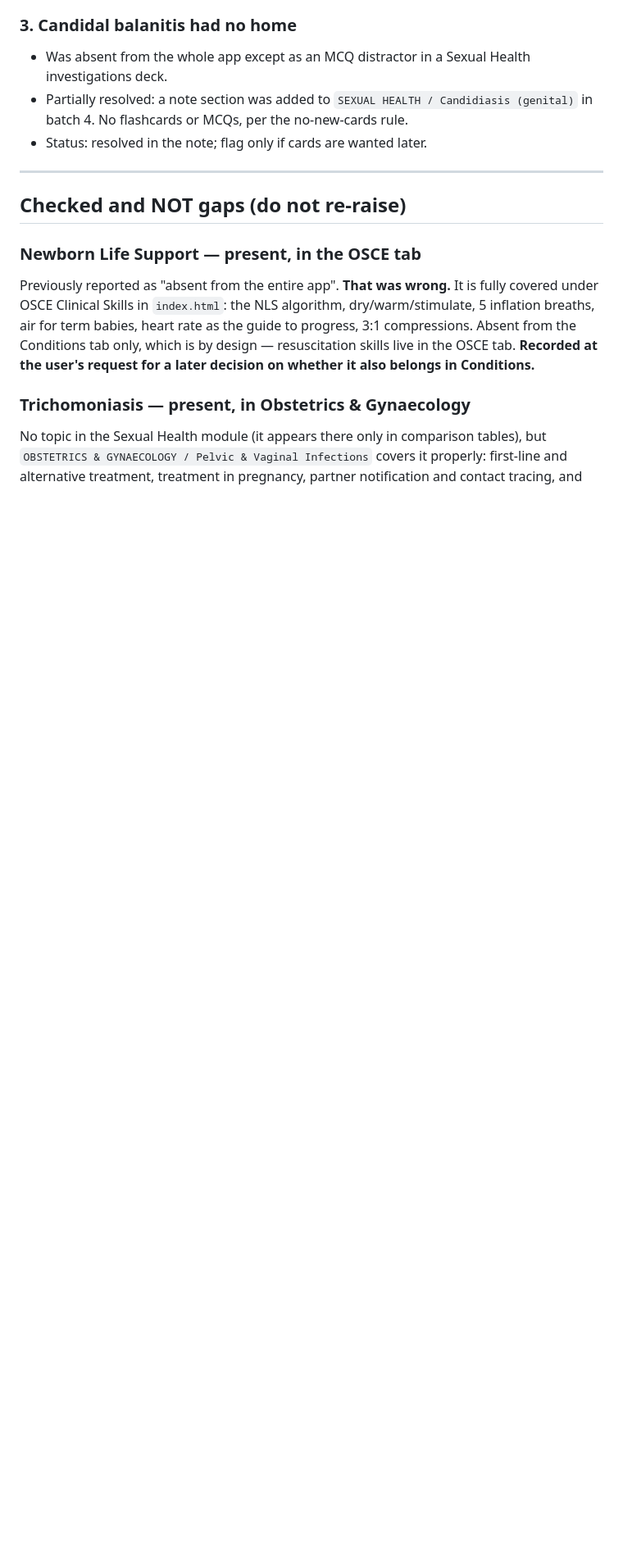
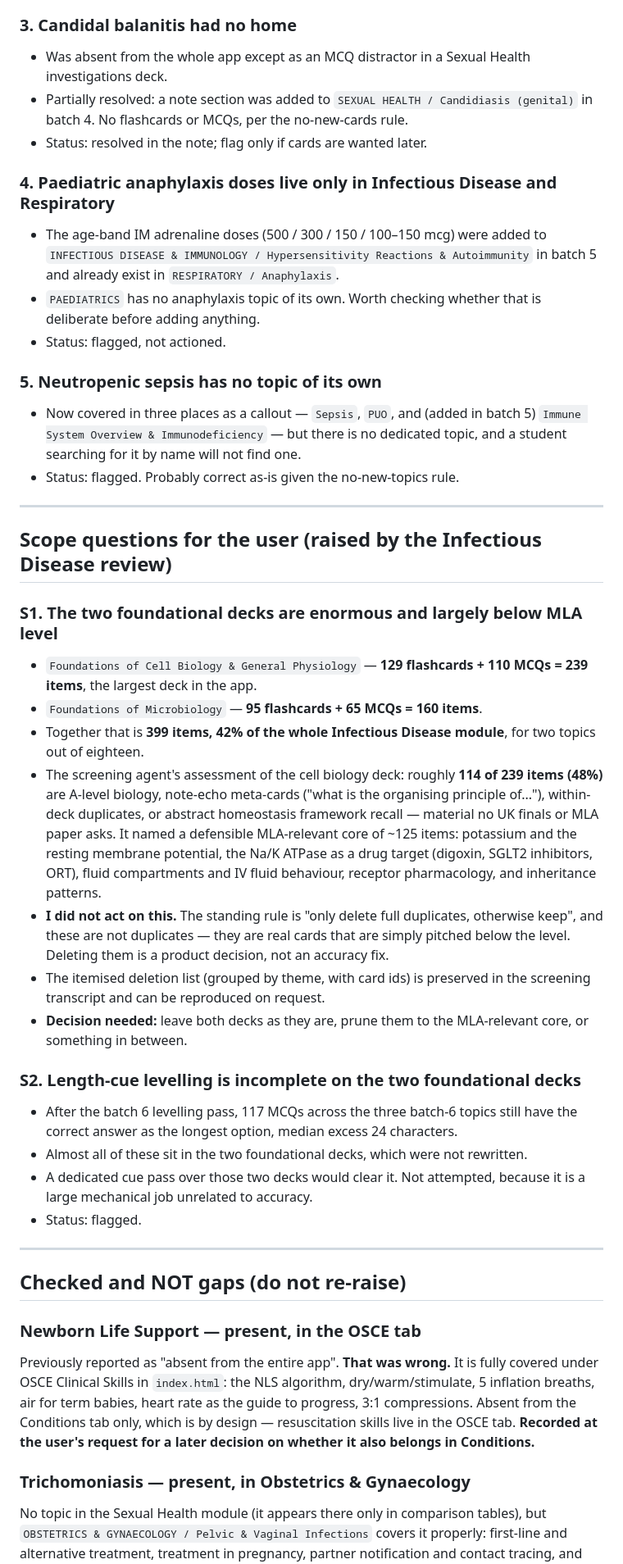
Before and after one commit to pstephenphilip-ship-it/Piri-MBBS, a Markdown page: docs/CONTENT-GAPS.md, the part around one of its changes. Shown at 82% size. Drawn GitHub-style; blank space fills up the shorter version.

Commit message:
Update content-gaps record with Infectious Disease review findings
Adds two new confirmed gaps, two scope questions for the user (the size and
level of the two foundational decks, and the outstanding length-cue work on
them), and three cross-module items raised during batches 4-6.

Co-Authored-By: Claude Opus 5 <noreply@anthropic.com>
Claude-Session: https://claude.ai/code/session_01BMxcMvoYx6VUoBnFCW2T4P

```diff
--- a/docs/CONTENT-GAPS.md
+++ b/docs/CONTENT-GAPS.md
@@ -34,6 +34,55 @@ moved to "confirmed" after grepping all of `content/` and `index.html`.
 - Partially resolved: a note section was added to `SEXUAL HEALTH / Candidiasis
   (genital)` in batch 4. No flashcards or MCQs, per the no-new-cards rule.
 - Status: resolved in the note; flag only if cards are wanted later.
+
+### 4. Paediatric anaphylaxis doses live only in Infectious Disease and Respiratory
+- The age-band IM adrenaline doses (500 / 300 / 150 / 100–150 mcg) were added to
+  `INFECTIOUS DISEASE & IMMUNOLOGY / Hypersensitivity Reactions & Autoimmunity`
+  in batch 5 and already exist in `RESPIRATORY / Anaphylaxis`.
+- `PAEDIATRICS` has no anaphylaxis topic of its own. Worth checking whether that
+  is deliberate before adding anything.
+- Status: flagged, not actioned.
+
+### 5. Neutropenic sepsis has no topic of its own
+- Now covered in three places as a callout — `Sepsis`, `PUO`, and (added in batch 5)
+  `Immune System Overview & Immunodeficiency` — but there is no dedicated topic,
+  and a student searching for it by name will not find one.
+- Status: flagged. Probably correct as-is given the no-new-topics rule.
+
+---
+
+## Scope questions for the user (raised by the Infectious Disease review)
+
+### S1. The two foundational decks are enormous and largely below MLA level
+- `Foundations of Cell Biology & General Physiology` — **129 flashcards + 110 MCQs
+  = 239 items**, the largest deck in the app.
+- `Foundations of Microbiology` — **95 flashcards + 65 MCQs = 160 items**.
+- Together that is **399 items, 42% of the whole Infectious Disease module**, for
+  two topics out of eighteen.
+- The screening agent's assessment of the cell biology deck: roughly **114 of 239
+  items (48%)** are A-level biology, note-echo meta-cards ("what is the organising
+  principle of..."), within-deck duplicates, or abstract homeostasis framework
+  recall — material no UK finals or MLA paper asks. It named a defensible
+  MLA-relevant core of ~125 items: potassium and the resting membrane potential,
+  the Na/K ATPase as a drug target (digoxin, SGLT2 inhibitors, ORT), fluid
+  compartments and IV fluid behaviour, receptor pharmacology, and inheritance
+  patterns.
+- **I did not act on this.** The standing rule is "only delete full duplicates,
+  otherwise keep", and these are not duplicates — they are real cards that are
+  simply pitched below the level. Deleting them is a product decision, not an
+  accuracy fix.
+- The itemised deletion list (grouped by theme, with card ids) is preserved in the
+  screening transcript and can be reproduced on request.
+- **Decision needed:** leave both decks as they are, prune them to the MLA-relevant
+  core, or something in between.
+
+### S2. Length-cue levelling is incomplete on the two foundational decks
+- After the batch 6 levelling pass, 117 MCQs across the three batch-6 topics still
+  have the correct answer as the longest option, median excess 24 characters.
+- Almost all of these sit in the two foundational decks, which were not rewritten.
+- A dedicated cue pass over those two decks would clear it. Not attempted, because
+  it is a large mechanical job unrelated to accuracy.
+- Status: flagged.
 
 ---
 
```
Also changed, not shown: other parts of docs/CONTENT-GAPS.md (+29 -0 lines).
